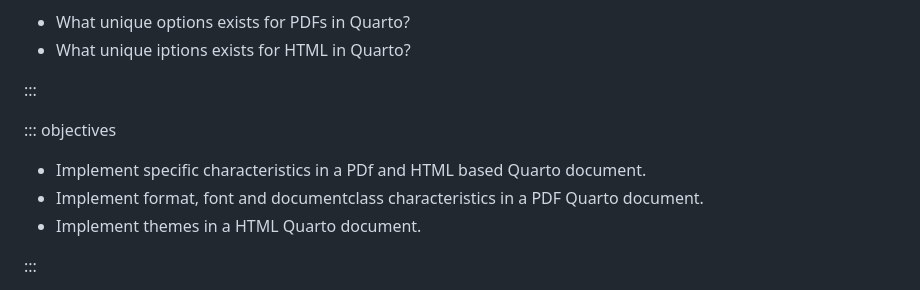
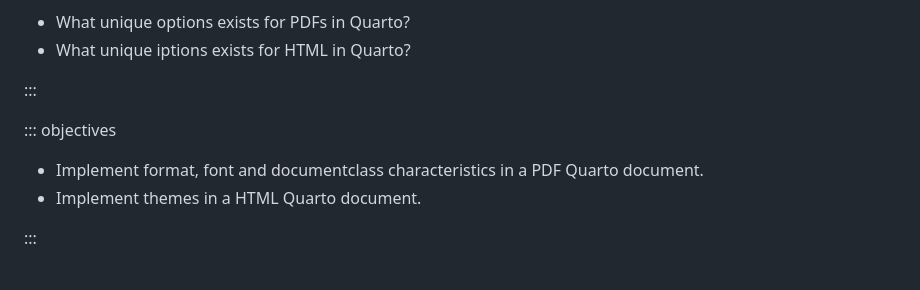
Before and after one commit to HERMES-DKZ/quarto-publishing, a Markdown page: episodes/06pdfandhtml.md, the part around the change. Drawn GitHub-style.

```diff
--- a/episodes/06pdfandhtml.md
+++ b/episodes/06pdfandhtml.md
@@ -12,7 +12,6 @@ exercises: 1
 
 ::: objectives
 
-- Implement specific characteristics in a PDf and HTML based Quarto document.
 - Implement format, font and documentclass characteristics in a PDF Quarto document.
 - Implement themes in a HTML Quarto document.
 
```
